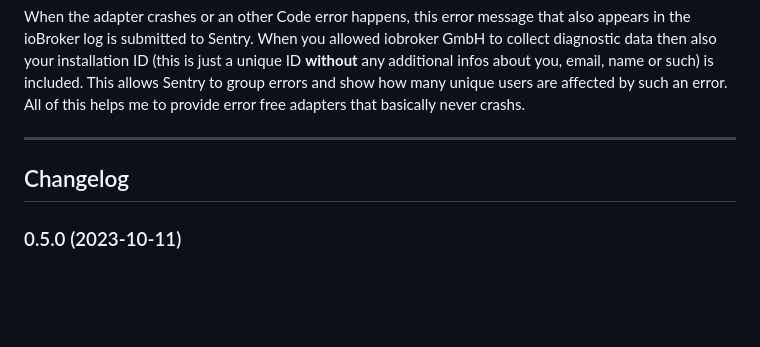
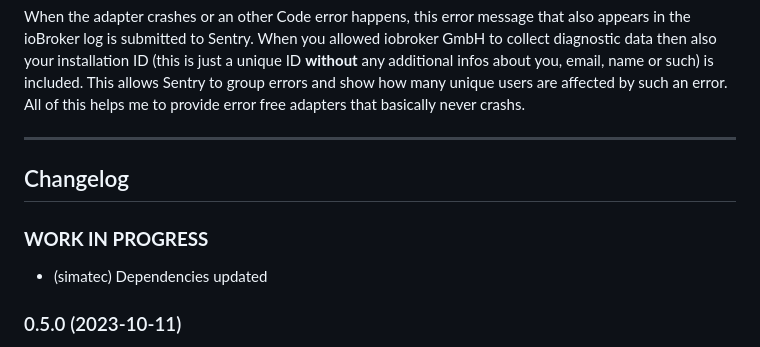
Before and after one commit to simatec/ioBroker.uv-protect, a Markdown page: README.md, the part around the change. Rendered like a GitHub page; blank space fills up the shorter version.

Commit message:
(simatec) Beta 0.5.1

```diff
--- a/README.md
+++ b/README.md
@@ -34,6 +34,9 @@ When the adapter crashes or an other Code error happens, this error message that
 
 ## Changelog
 <!-- ### __WORK IN PROGRESS__ -->
+### __WORK IN PROGRESS__
+* (simatec) Dependencies updated
+
 ### 0.5.0 (2023-10-11)
 * (simatec) Dependencies updated
 * (simatec) Fix units
```
